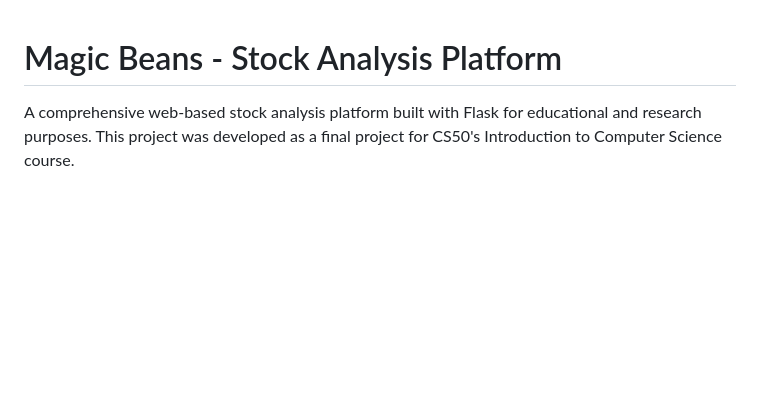
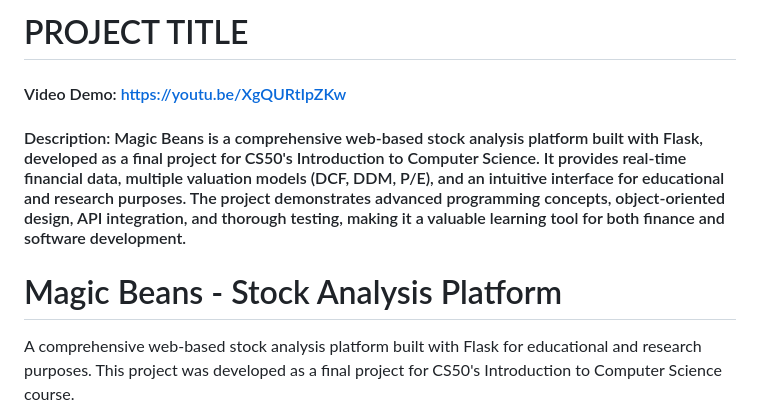
Before and after one commit to artiomlamadrid/magic-beans, a Markdown page: README.md, the part around the change. GitHub-like rendering; blank space fills up the shorter version.

Commit message:
Add CS50 project title, video demo link, and description to README.md
- Insert required CS50 project header
- Add YouTube demo link
- Add concise project description for submission

```diff
--- a/README.md
+++ b/README.md
@@ -1,3 +1,7 @@
+# PROJECT TITLE
+#### Video Demo:  https://youtu.be/XgQURtIpZKw
+#### Description: Magic Beans is a comprehensive web-based stock analysis platform built with Flask, developed as a final project for CS50's Introduction to Computer Science. It provides real-time financial data, multiple valuation models (DCF, DDM, P/E), and an intuitive interface for educational and research purposes. The project demonstrates advanced programming concepts, object-oriented design, API integration, and thorough testing, making it a valuable learning tool for both finance and software development.
+
 # Magic Beans - Stock Analysis Platform
 
 A comprehensive web-based stock analysis platform built with Flask for educational and research purposes. This project was developed as a final project for CS50's Introduction to Computer Science course.
```
